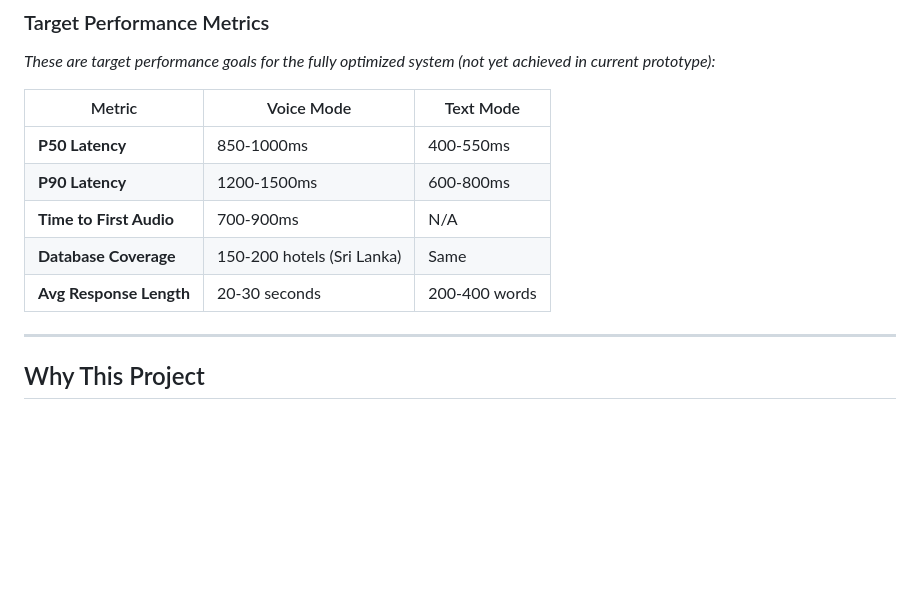
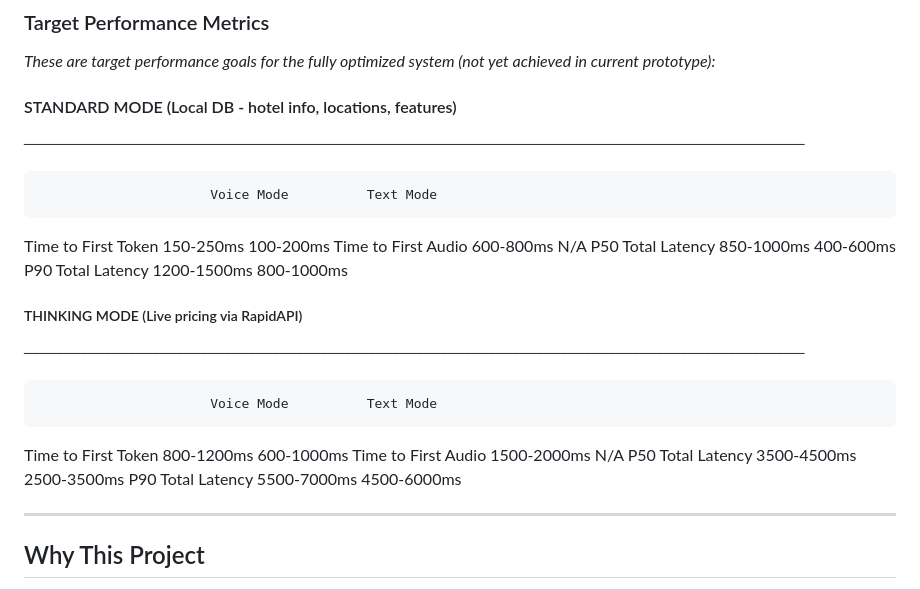
Before and after one commit to DulithAthukorala/Scenery, a Markdown page: README.md, the part around the change. GitHub-like rendering; blank space fills up the shorter version.

Commit message:
Update performance metrics in README for standard and thinking modes

```diff
--- a/README.md
+++ b/README.md
@@ -46,13 +46,26 @@ Scenery is a dual-mode conversational AI agent that helps users discover hotels
 
 *These are target performance goals for the fully optimized system (not yet achieved in current prototype):*
 
-| Metric | Voice Mode | Text Mode |
-|--------|------------|-----------|
-| **P50 Latency** | 850-1000ms | 400-550ms |
-| **P90 Latency** | 1200-1500ms | 600-800ms |
-| **Time to First Audio** | 700-900ms | N/A |
-| **Database Coverage** | 150-200 hotels (Sri Lanka) | Same |
-| **Avg Response Length** | 20-30 seconds | 200-400 words |
+#### STANDARD MODE (Local DB - hotel info, locations, features)
+─────────────────────────────────────────────────────────────────
+
+                          Voice Mode          Text Mode
+Time to First Token       150-250ms           100-200ms
+Time to First Audio       600-800ms           N/A
+P50 Total Latency        850-1000ms          400-600ms
+P90 Total Latency        1200-1500ms         800-1000ms
+
+
+##### THINKING MODE (Live pricing via RapidAPI)
+─────────────────────────────────────────────────────────────────
+
+                          Voice Mode          Text Mode
+Time to First Token       800-1200ms          600-1000ms
+Time to First Audio       1500-2000ms         N/A
+P50 Total Latency        3500-4500ms         2500-3500ms
+P90 Total Latency        5500-7000ms         4500-6000ms
+
+
 
 ---
 
```
